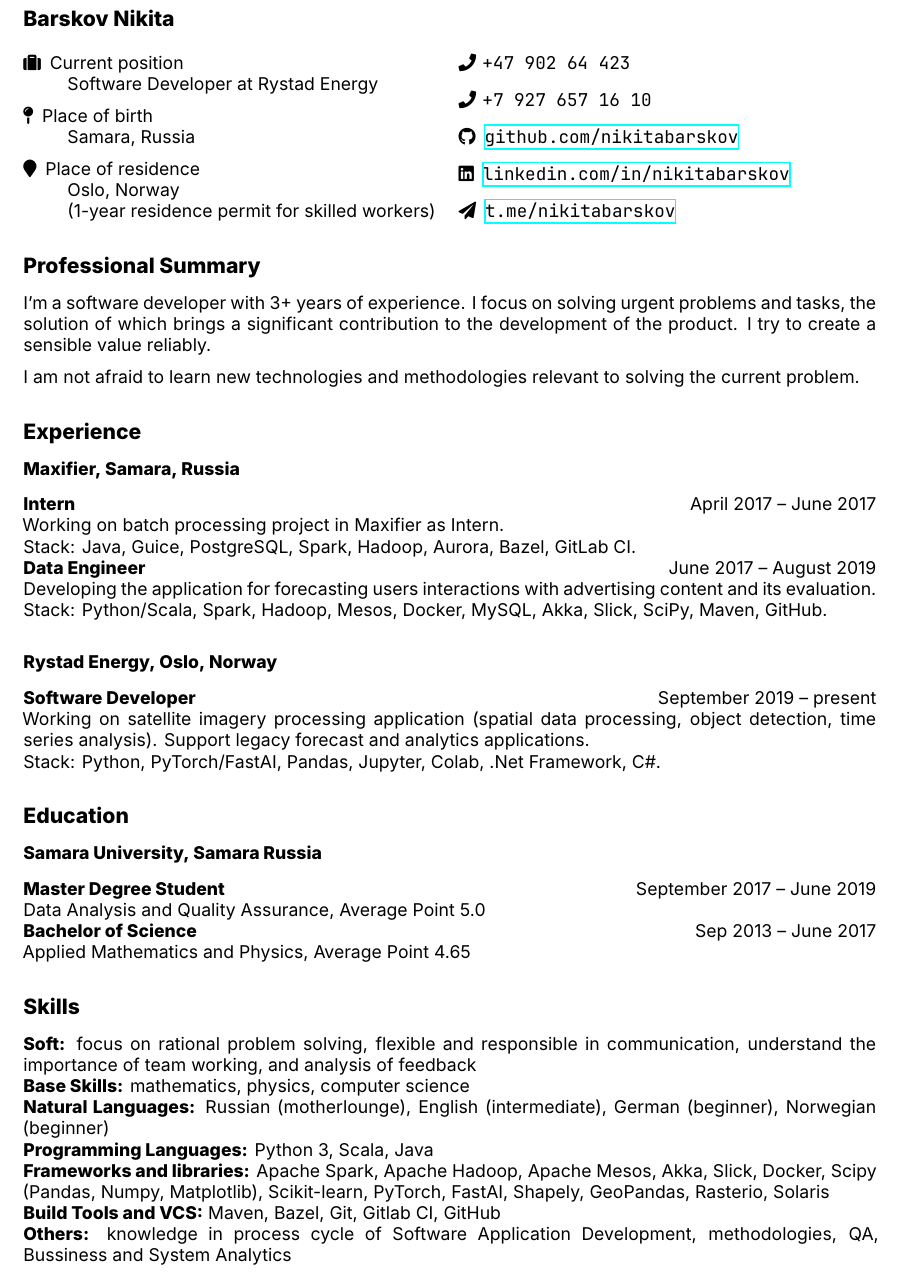
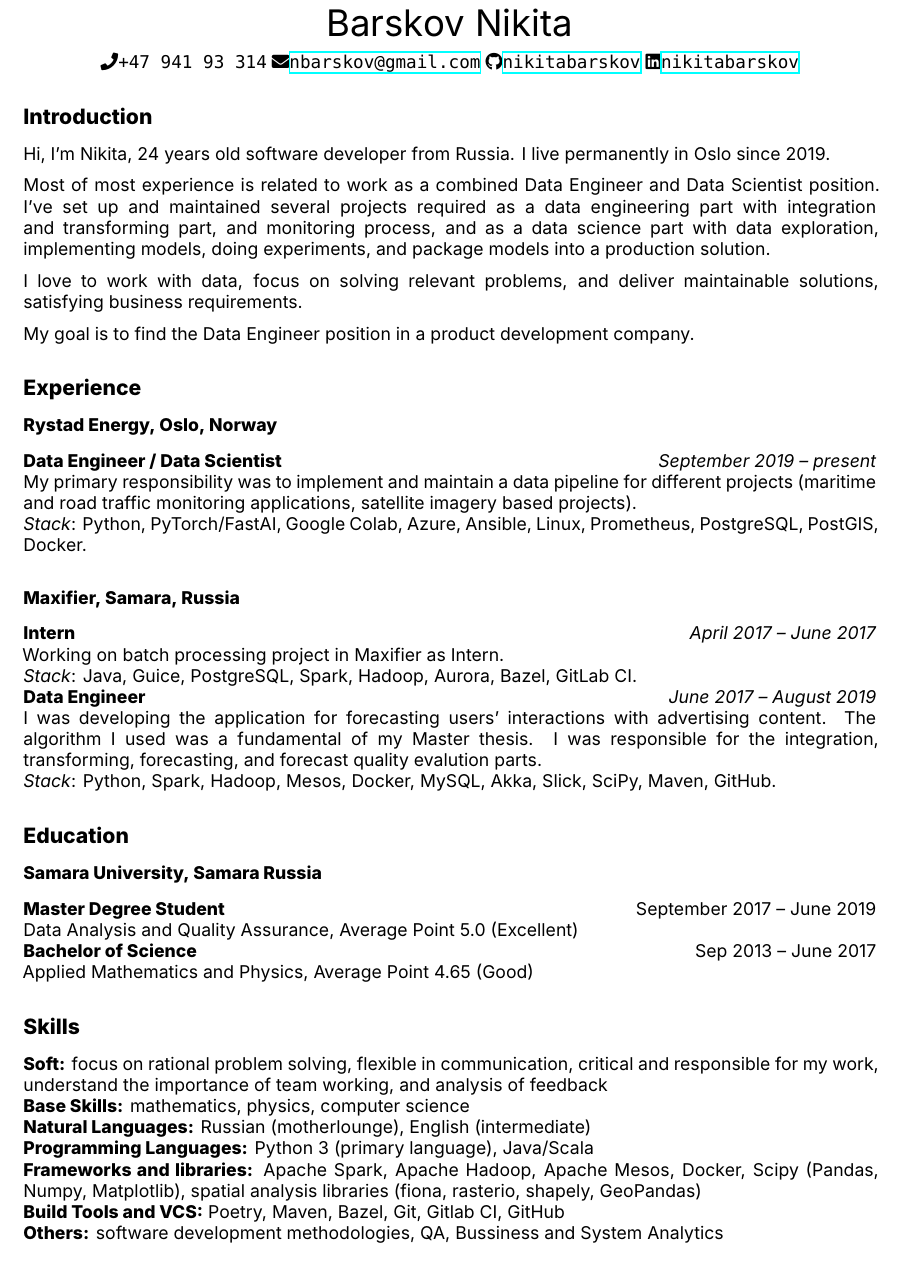
Before and after one commit to nikitabarskov/cv, a LaTeX CV (cv.tex, which reads inc/education.tex, inc/experience.tex, inc/header.tex): part of the page, cut so that both start at the same text. Compiled offline with XeLaTeX; a missing font is replaced by an installed copy or a similar font.

Commit message:
Update CV.

```diff
--- a/inc/education.tex
+++ b/inc/education.tex
@@ -1,6 +1,6 @@
 \subsection*{Education}
     \subsubsection*{Samara University, Samara Russia}
     \textbf{Master Degree Student}\hfill \hfill September 2017 -- June 2019\\
-    Data Analysis and Quality Assurance, Average Point 5.0\\
+    Data Analysis and Quality Assurance, Average Point 5.0 (Excellent)\\
     \textbf{Bachelor of Science} \hfill Sep 2013 -- June 2017\\
-    Applied Mathematics and Physics, Average Point 4.65
+    Applied Mathematics and Physics, Average Point 4.65 (Good)
--- a/inc/experience.tex
+++ b/inc/experience.tex
@@ -1,13 +1,15 @@
 \subsection*{Experience}
+    \subsubsection*{Rystad Energy, Oslo, Norway}
+    \textbf{Data Engineer / Data Scientist} \hfill \textit{September 2019 -- present} \\
+    My primary responsibility was to implement and maintain a data pipeline for different projects
+    (maritime and road traffic monitoring applications, satellite imagery based projects). \\
+    \textit{Stack}: Python, PyTorch/FastAI, Google Colab, Azure, Ansible, Linux, Prometheus, PostgreSQL, PostGIS, Docker.
     \subsubsection*{Maxifier, Samara, Russia}
-    \textbf{Intern} \hfill April 2017 -- June 2017\\
+    \textbf{Intern} \hfill \textit{April 2017 -- June 2017} \\
     Working on batch processing project in Maxifier as Intern. \\
-    Stack: Java, Guice, PostgreSQL, Spark, Hadoop, Aurora, Bazel, GitLab CI. \\
-    \textbf{Data Engineer} \hfill June 2017 -- August 2019\\
-    Developing the application for forecasting users interactions with advertising content and its evaluation. \\
-    Stack: Python/Scala, Spark, Hadoop, Mesos, Docker, MySQL, Akka, Slick, SciPy, Maven, GitHub.
-    \subsubsection*{Rystad Energy, Oslo, Norway}
-    \textbf{Software Developer} \hfill September 2019 -- present\\
-    Working on satellite imagery processing application (spatial data processing, object detection, time series analysis).
-    Support legacy forecast and analytics applications. \\
-    Stack: Python, PyTorch/FastAI, Pandas, Jupyter, Colab, .Net Framework, C\#.
+    \textit{Stack}: Java, Guice, PostgreSQL, Spark, Hadoop, Aurora, Bazel, GitLab CI. \\
+    \textbf{Data Engineer} \hfill \textit{June 2017 -- August 2019} \\
+    I was developing the application for forecasting users' interactions with advertising content.
+    The algorithm I used was a fundamental of my Master thesis.
+    I was responsible for the integration, transforming, forecasting, and forecast quality evalution parts.  \\
+    \textit{Stack}: Python, Spark, Hadoop, Mesos, Docker, MySQL, Akka, Slick, SciPy, Maven, GitHub.
--- a/inc/header.tex
+++ b/inc/header.tex
@@ -1,25 +1,9 @@
-    \large\textbf{Barskov Nikita}
+    \begin{center}
+    \huge Barskov Nikita
+
     \normalsize
-    \begin{multicols}{2}
-        \begin{description}
-            \item[\faSuitcase] Current position \\
-            Software Developer at Rystad Energy
-        \end{description}
-        \begin{description}
-            \item[\faMapPin] Place of birth \\
-             Samara, Russia
-        \end{description}
-        \begin{description}
-            \item[\faMapMarker] Place of residence \\
-            Oslo, Norway \\
-            (1-year residence permit for skilled workers)
-        \end{description}
-        \columnbreak
-        \begin{description}
-            \item[\faPhone] \texttt{+47 902 64 423}
-            \item[\faPhone] \texttt{+7 927 657 16 10}
-            \item[\faGithub] \href{https://github.com/nikitabarskov}{\texttt{github.com/nikitabarskov}}
-            \item[\faLinkedin] \href{https://linkedin.com/in/nikitabarskov}{\texttt{linkedin.com/in/nikitabarskov}}
-            \item[\faPaperPlane] \href{https://t.me/nikitabarskov}{\texttt{t.me/nikitabarskov}}
-        \end{description}
-    \end{multicols}
+    \faPhone \texttt{+47 941 93 314}
+    \faEnvelope \href{mailto:nbarskov@gmail.com}{\texttt{nbarskov@gmail.com}}
+    \faGithub \href{https://github.com/nikitabarskov}{\texttt{nikitabarskov}}
+    \faLinkedin \href{https://linkedin.com/in/nikitabarskov}{\texttt{nikitabarskov}}
+    \end{center}
--- a/inc/professional-summary.tex
+++ b/inc/professional-summary.tex
@@ -1,5 +1,16 @@
-\subsection*{Professional Summary}
-    I'm a software developer with 3+ years of experience. I focus on solving urgent problems and tasks, the solution of which brings a significant contribution to the development of the product.
-    I try to create a sensible value reliably.
+\subsection*{Introduction}
+    Hi, I'm Nikita, 24 years old software developer from Russia.
+    I live permanently in Oslo since 2019.
 
-    I am not afraid to learn new technologies and methodologies relevant to solving the current problem.
+    Most of most experience is related to work as a combined Data Engineer
+    and Data Scientist position. I've set up and maintained several projects
+    required as a data engineering part with integration and transforming part,
+    and monitoring process, and as a data science part with data exploration,
+    implementing models, doing experiments, and package models into
+    a production solution.
+
+    I love to work with data, focus on solving relevant problems,
+    and deliver maintainable solutions, satisfying business requirements.
+
+    My goal is to find the Data Engineer position in a product development
+    company.
--- a/inc/skills.tex
+++ b/inc/skills.tex
@@ -1,10 +1,10 @@
 \subsection*{Skills}
-\textbf{Soft:} focus on rational problem solving, flexible and responsible in communication,
+\textbf{Soft:} focus on rational problem solving, flexible in communication, critical and responsible for my work,
 understand the importance of team working, and analysis of feedback \\
 \textbf{Base Skills:} mathematics, physics, computer science \\
-\textbf{Natural Languages:} Russian (motherlounge), English (intermediate), German (beginner), Norwegian (beginner) \\
-\textbf{Programming Languages:} Python 3, Scala, Java\\
-\textbf{Frameworks and libraries:} Apache Spark, Apache Hadoop, Apache Mesos, Akka, Slick, Docker, Scipy (Pandas, Numpy,
-Matplotlib), Scikit-learn, PyTorch, FastAI, Shapely, GeoPandas, Rasterio, Solaris \\
-\textbf{Build Tools and VCS:} Maven, Bazel, Git, Gitlab CI, GitHub \\
-\textbf{Others:} knowledge in process cycle of Software Application Development, methodologies, QA, Bussiness and System Analytics
+\textbf{Natural Languages:} Russian (motherlounge), English (intermediate) \\
+\textbf{Programming Languages:} Python 3 (primary language), Java/Scala\\
+\textbf{Frameworks and libraries:} Apache Spark, Apache Hadoop, Apache Mesos, Docker, Scipy (Pandas, Numpy,
+Matplotlib), spatial analysis libraries (fiona, rasterio, shapely, GeoPandas) \\
+\textbf{Build Tools and VCS:} Poetry, Maven, Bazel, Git, Gitlab CI, GitHub \\
+\textbf{Others:} software development methodologies, QA, Bussiness and System Analytics
--- a/preambule.tex
+++ b/preambule.tex
@@ -7,7 +7,7 @@
 \usepackage{fontspec}
 \setmainfont{Inter}
 \setsansfont{Inter}
-\setmonofont{JetBrains Mono}
+\setmonofont{JetBrainsMono Nerd Font}
 \defaultfontfeatures{Scale=MatchLowercase,Mapping=tex-text}
 
 \usepackage{fontawesome5}
```
Also changed, not shown: README.md, cv.pdf.
